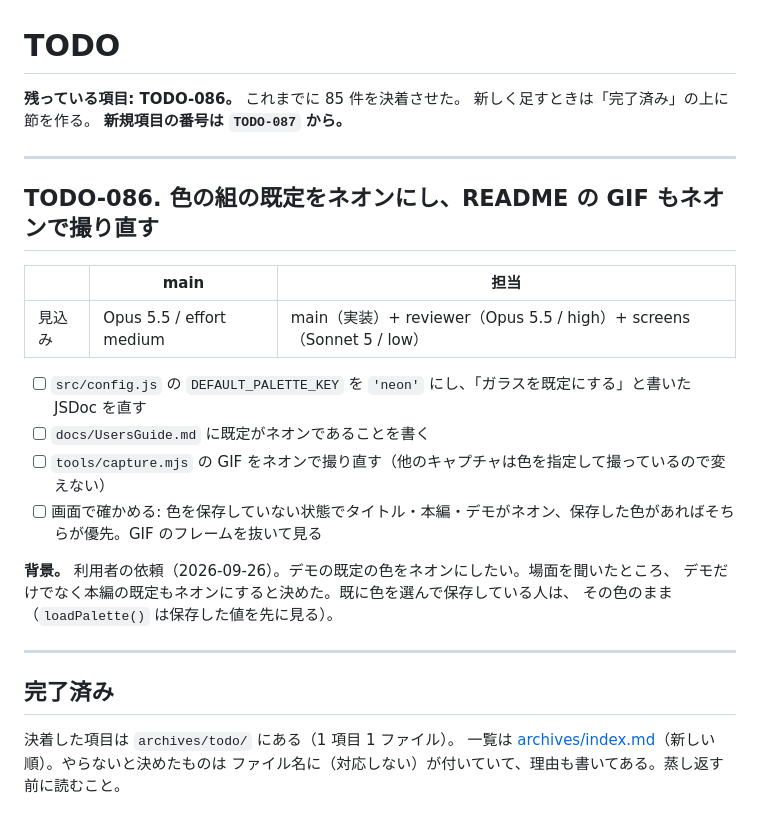
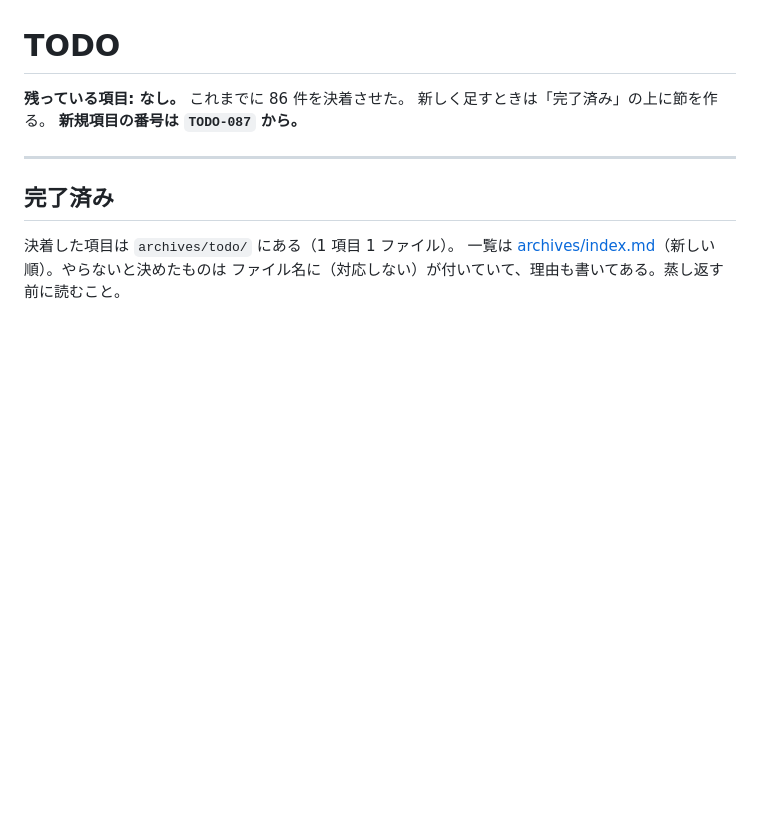
Before and after one commit to ytani01/pentomino-puzzle, a Markdown page: TODO.md, the part around the change. Rendered like a GitHub page; blank space fills up the shorter version.

Commit message:
feat(palette): 色の組の既定をネオンにし、README の GIF もネオンで撮り直す（TODO-086）
Co-Authored-By: Claude Opus 5.5 <noreply@anthropic.com>
Claude-Session: https://claude.ai/code/session_019Ssv8KfqsEowbawX9nJXaM

```diff
--- a/TODO.md
+++ b/TODO.md
@@ -1,25 +1,8 @@
 # TODO
 
-**残っている項目: TODO-086。** これまでに 85 件を決着させた。
+**残っている項目: なし。** これまでに 86 件を決着させた。
 新しく足すときは「完了済み」の上に節を作る。
 **新規項目の番号は `TODO-087` から。**
-
----
-
-## TODO-086. 色の組の既定をネオンにし、README の GIF もネオンで撮り直す
-
-|      | main | 担当 |
-|------|------|------|
-| 見込み | Opus 5.5 / effort medium | main（実装）+ reviewer（Opus 5.5 / high）+ screens（Sonnet 5 / low） |
-
-- [ ] `src/config.js` の `DEFAULT_PALETTE_KEY` を `'neon'` にし、「ガラスを既定にする」と書いた JSDoc を直す
-- [ ] `docs/UsersGuide.md` に既定がネオンであることを書く
-- [ ] `tools/capture.mjs` の GIF をネオンで撮り直す（他のキャプチャは色を指定して撮っているので変えない）
-- [ ] 画面で確かめる: 色を保存していない状態でタイトル・本編・デモがネオン、保存した色があればそちらが優先。GIF のフレームを抜いて見る
-
-**背景。** 利用者の依頼（2026-09-26）。デモの既定の色をネオンにしたい。場面を聞いたところ、
-デモだけでなく本編の既定もネオンにすると決めた。既に色を選んで保存している人は、
-その色のまま（`loadPalette()` は保存した値を先に見る）。
 
 ---
 
```
Also changed, not shown: archives/index.md (+1 -0 lines), archives/todo/TODO-086. 色の組の既定をネオンにし、README の GIF もネオンで撮り直す.md (added, +43 -0 lines), docs/UsersGuide.md (+1 -1 lines), docs/images/demo.gif, 5 other files.
